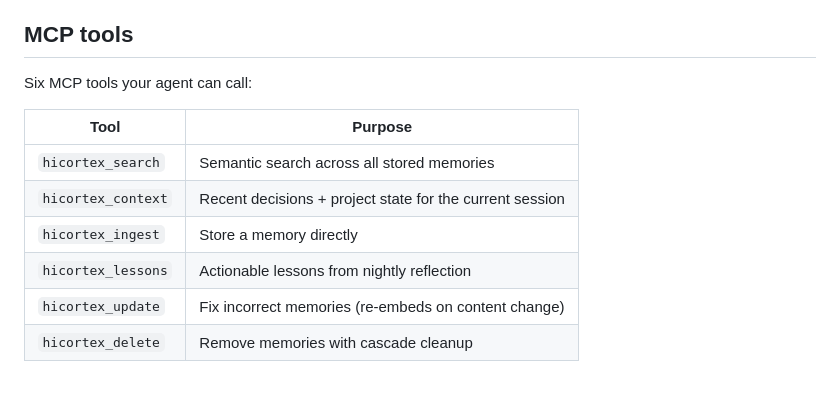
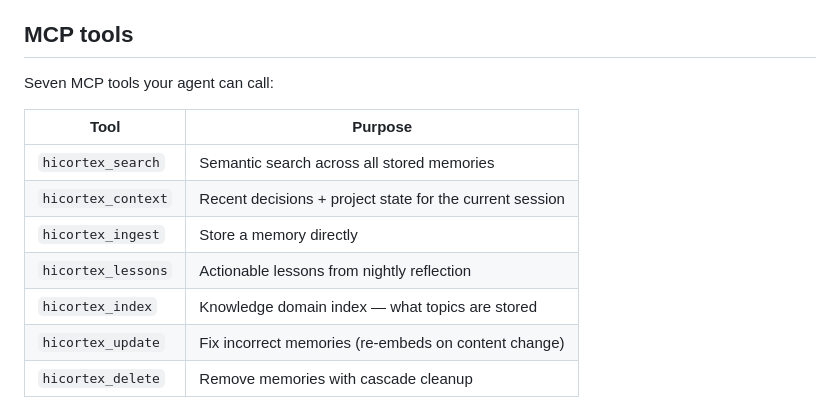
Before and after one commit to gamaze-labs/hicortex, a Markdown page: README.md, the part around the change. Rendered like a GitHub page.

Commit message:
docs: add hicortex_index MCP tool to README
Co-Authored-By: Claude Opus 4.6 (1M context) <noreply@anthropic.com>

```diff
--- a/README.md
+++ b/README.md
@@ -66,7 +66,7 @@ Memories decay slower the more important and frequently used they are, strengthe
 
 ## MCP tools
 
-Six MCP tools your agent can call:
+Seven MCP tools your agent can call:
 
 | Tool | Purpose |
 |------|---------|
@@ -74,6 +74,7 @@ Six MCP tools your agent can call:
 | `hicortex_context` | Recent decisions + project state for the current session |
 | `hicortex_ingest`  | Store a memory directly |
 | `hicortex_lessons` | Actionable lessons from nightly reflection |
+| `hicortex_index`   | Knowledge domain index — what topics are stored |
 | `hicortex_update`  | Fix incorrect memories (re-embeds on content change) |
 | `hicortex_delete`  | Remove memories with cascade cleanup |
 
```
